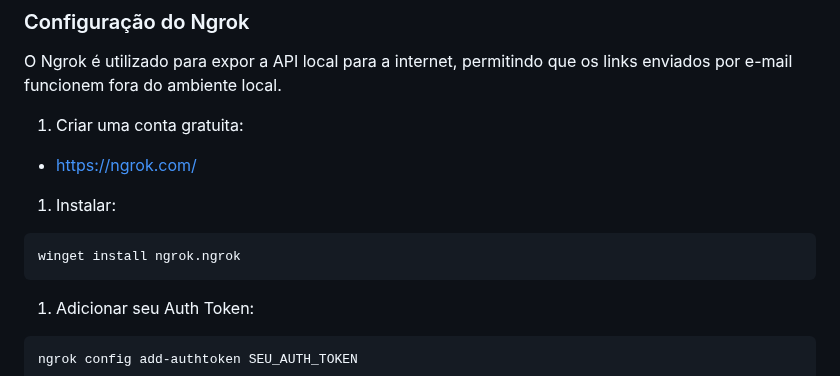
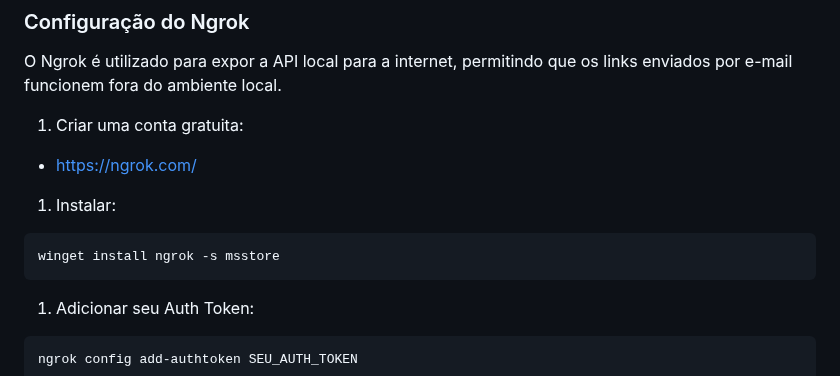
Before and after one commit to Grupo78-PosTech-15SOAT/AutoReparos, a Markdown page: README.md, the part around the change. Rendered like a GitHub page.

Commit message:
:memo: Atualizando comando de instalação do ngrok

````diff
--- a/README.md
+++ b/README.md
@@ -125,7 +125,7 @@ O Ngrok é utilizado para expor a API local para a internet, permitindo que os l
 1. Instalar:
 
 ```bash
-winget install ngrok.ngrok
+winget install ngrok -s msstore
 ```
 
 1. Adicionar seu Auth Token:
````
